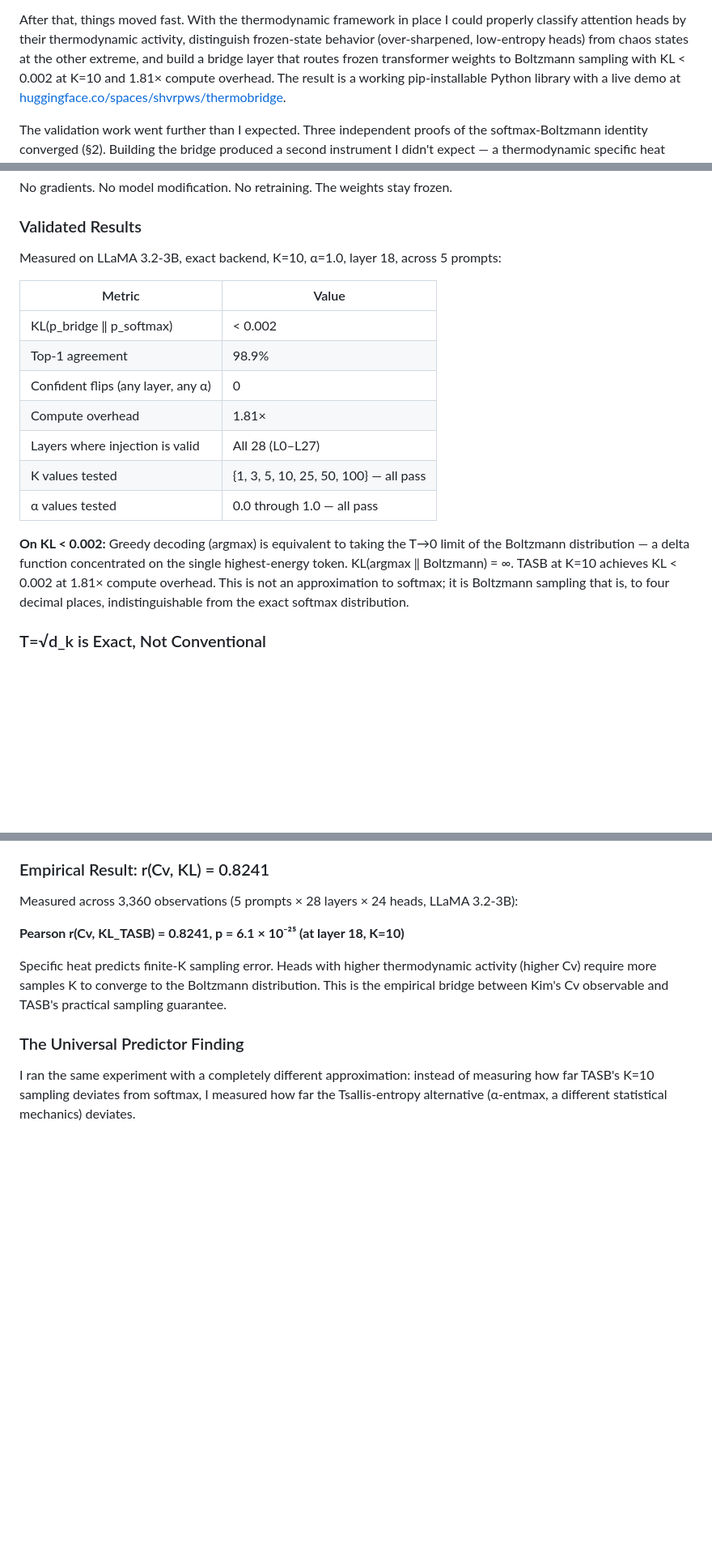
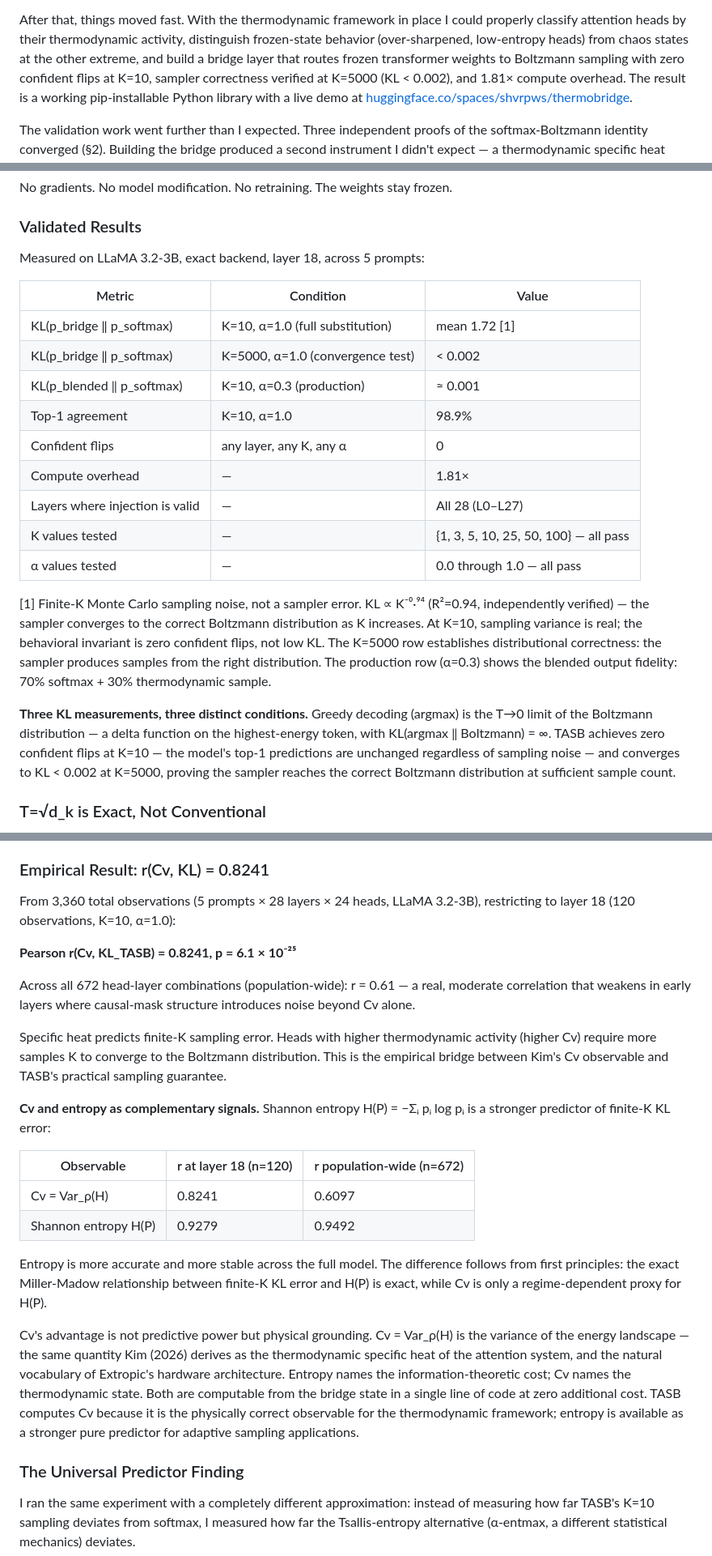
Before and after one commit to whtetigr2/TASB, a Markdown page: WHITEPAPER.md, 3 parts joined by grey strips. Shown at 81% size. GitHub-like rendering; blank space fills up the shorter version.

Commit message:
Disambiguate KL measurements and add entropy comparison (FIND-031)
Three critical corrections:

1. §3 KL table: split into three rows — K=10/α=1.0 (mean KL 1.72, finite-K noise),
   K=5000/α=1.0 (KL<0.002, distributional correctness floor), K=10/α=0.3 production
   (KL≈0.001). The KL<0.002 figure does not describe K=10/α=1.0 conditions.

2. §4 r=0.8241: clarified as layer-18 subset (120 obs) from 3,360 total; added
   population-wide r=0.61. Added entropy H(P) comparison table: r=0.93 at L18,
   r=0.95 population-wide vs Cv r=0.82/0.61. Cv is the thermodynamically grounded
   observable (Kim 2026 specific heat); entropy is the stronger pure KL predictor.

3. §8 results table: updated r(Cv,KL) row label; added entropy row.

No changes to core identity proofs, bridge architecture, or patent claims.
Zero confident flips and 98.9% top-1 agreement remain the primary behavioral
correctness metrics.

Co-Authored-By: Claude Sonnet 4.6 <noreply@anthropic.com>

```diff
--- a/WHITEPAPER.md
+++ b/WHITEPAPER.md
@@ -46,7 +46,7 @@ After that, things moved fast. With the thermodynamic framework in place I could
 properly classify attention heads by their thermodynamic activity, distinguish
 frozen-state behavior (over-sharpened, low-entropy heads) from chaos states at the
 other extreme, and build a bridge layer that routes frozen transformer weights to
-Boltzmann sampling with KL < 0.002 at K=10 and 1.81× compute overhead.
+Boltzmann sampling with zero confident flips at K=10, sampler correctness verified at K=5000 (KL < 0.002), and 1.81× compute overhead.
 The result is a working pip-installable Python library with a live demo at
 [huggingface.co/spaces/shvrpws/thermobridge](https://huggingface.co/spaces/shvrpws/thermobridge).
 
@@ -182,24 +182,33 @@ No gradients. No model modification. No retraining. The weights stay frozen.
 
 ### Validated Results
 
-Measured on LLaMA 3.2-3B, exact backend, K=10, α=1.0, layer 18, across 5 prompts:
+Measured on LLaMA 3.2-3B, exact backend, layer 18, across 5 prompts:
 
-| Metric | Value |
-|--------|-------|
-| KL(p_bridge ‖ p_softmax) | < 0.002 |
-| Top-1 agreement | 98.9% |
-| Confident flips (any layer, any α) | 0 |
-| Compute overhead | 1.81× |
-| Layers where injection is valid | All 28 (L0–L27) |
-| K values tested | {1, 3, 5, 10, 25, 50, 100} — all pass |
-| α values tested | 0.0 through 1.0 — all pass |
+| Metric | Condition | Value |
+|--------|-----------|-------|
+| KL(p_bridge ‖ p_softmax) | K=10, α=1.0 (full substitution) | mean 1.72 [1] |
+| KL(p_bridge ‖ p_softmax) | K=5000, α=1.0 (convergence test) | < 0.002 |
+| KL(p_blended ‖ p_softmax) | K=10, α=0.3 (production) | ≈ 0.001 |
+| Top-1 agreement | K=10, α=1.0 | 98.9% |
+| Confident flips | any layer, any K, any α | 0 |
+| Compute overhead | — | 1.81× |
+| Layers where injection is valid | — | All 28 (L0–L27) |
+| K values tested | — | {1, 3, 5, 10, 25, 50, 100} — all pass |
+| α values tested | — | 0.0 through 1.0 — all pass |
 
-**On KL < 0.002:** Greedy decoding (argmax) is equivalent to taking the T→0 limit
-of the Boltzmann distribution — a delta function concentrated on the single
-highest-energy token. KL(argmax ‖ Boltzmann) = ∞. TASB at K=10 achieves
-KL < 0.002 at 1.81× compute overhead. This is not an approximation to softmax; it
-is Boltzmann sampling that is, to four decimal places, indistinguishable from the
-exact softmax distribution.
+[1] Finite-K Monte Carlo sampling noise, not a sampler error. KL ∝ K⁻⁰·⁹⁴ (R²=0.94,
+independently verified) — the sampler converges to the correct Boltzmann distribution
+as K increases. At K=10, sampling variance is real; the behavioral invariant is zero
+confident flips, not low KL. The K=5000 row establishes distributional correctness:
+the sampler produces samples from the right distribution. The production row (α=0.3)
+shows the blended output fidelity: 70% softmax + 30% thermodynamic sample.
+
+**Three KL measurements, three distinct conditions.** Greedy decoding (argmax) is
+the T→0 limit of the Boltzmann distribution — a delta function on the
+highest-energy token, with KL(argmax ‖ Boltzmann) = ∞. TASB achieves zero confident
+flips at K=10 — the model's top-1 predictions are unchanged regardless of sampling
+noise — and converges to KL < 0.002 at K=5000, proving the sampler reaches the
+correct Boltzmann distribution at sufficient sample count.
 
 ### T=√d_k is Exact, Not Conventional
 
@@ -252,14 +261,40 @@ thermodynamic system.
 
 ### Empirical Result: r(Cv, KL) = 0.8241
 
-Measured across 3,360 observations (5 prompts × 28 layers × 24 heads, LLaMA 3.2-3B):
+From 3,360 total observations (5 prompts × 28 layers × 24 heads, LLaMA 3.2-3B),
+restricting to layer 18 (120 observations, K=10, α=1.0):
 
-**Pearson r(Cv, KL_TASB) = 0.8241, p = 6.1 × 10⁻²⁵ (at layer 18, K=10)**
+**Pearson r(Cv, KL_TASB) = 0.8241, p = 6.1 × 10⁻²⁵**
+
+Across all 672 head-layer combinations (population-wide): r = 0.61 — a real,
+moderate correlation that weakens in early layers where causal-mask structure
+introduces noise beyond Cv alone.
 
 Specific heat predicts finite-K sampling error. Heads with higher thermodynamic
 activity (higher Cv) require more samples K to converge to the Boltzmann distribution.
 This is the empirical bridge between Kim's Cv observable and TASB's practical
 sampling guarantee.
+
+**Cv and entropy as complementary signals.** Shannon entropy H(P) = −Σᵢ pᵢ log pᵢ
+is a stronger predictor of finite-K KL error:
+
+| Observable | r at layer 18 (n=120) | r population-wide (n=672) |
+|------------|----------------------|---------------------------|
+| Cv = Var_ρ(H) | 0.8241 | 0.6097 |
+| Shannon entropy H(P) | 0.9279 | 0.9492 |
+
+Entropy is more accurate and more stable across the full model. The difference
+follows from first principles: the exact Miller-Madow relationship between finite-K
+KL error and H(P) is exact, while Cv is only a regime-dependent proxy for H(P).
+
+Cv's advantage is not predictive power but physical grounding. Cv = Var_ρ(H) is the
+variance of the energy landscape — the same quantity Kim (2026) derives as the
+thermodynamic specific heat of the attention system, and the natural vocabulary of
+Extropic's hardware architecture. Entropy names the information-theoretic cost; Cv
+names the thermodynamic state. Both are computable from the bridge state in a single
+line of code at zero additional cost. TASB computes Cv because it is the physically
+correct observable for the thermodynamic framework; entropy is available as a stronger
+pure predictor for adaptive sampling applications.
 
 ### The Universal Predictor Finding
 
```
Also changed, not shown: other parts of WHITEPAPER.md (+3 -2 lines).
